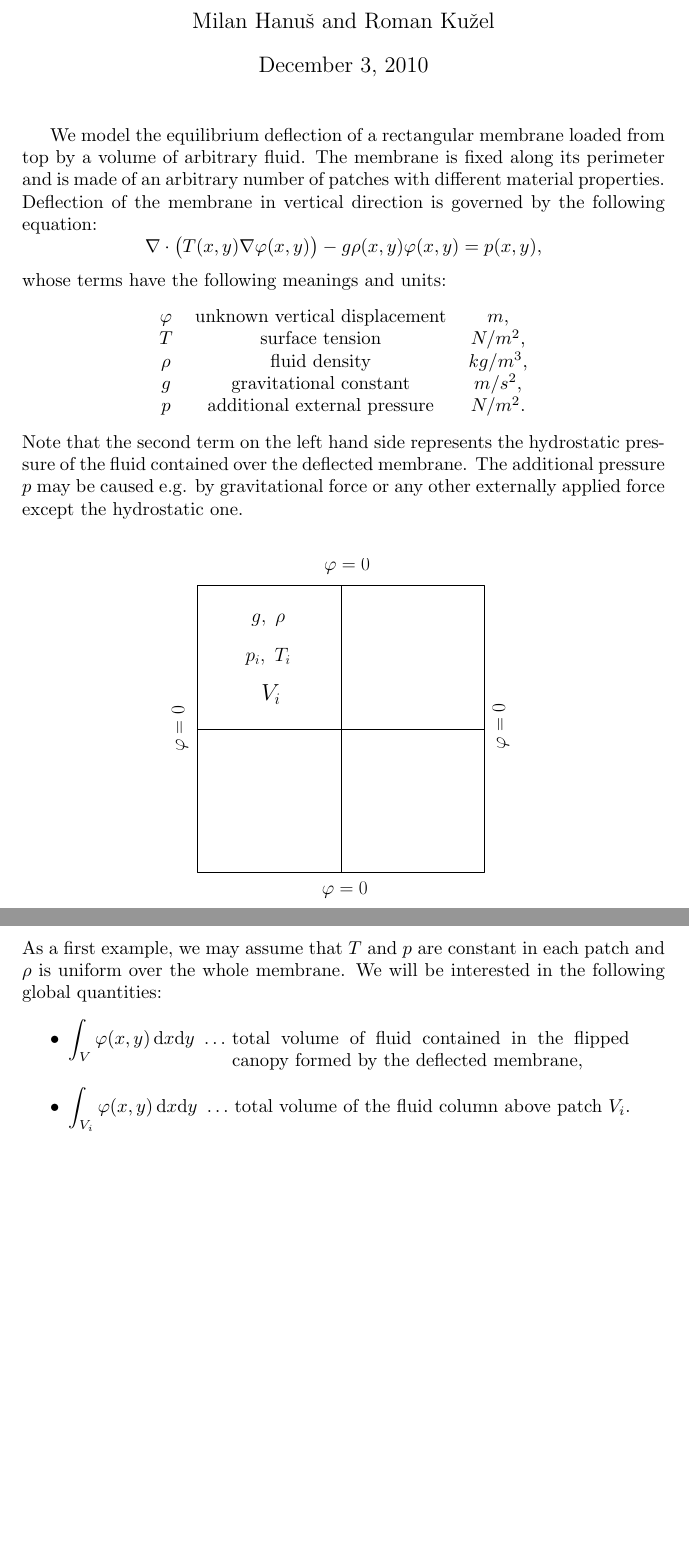
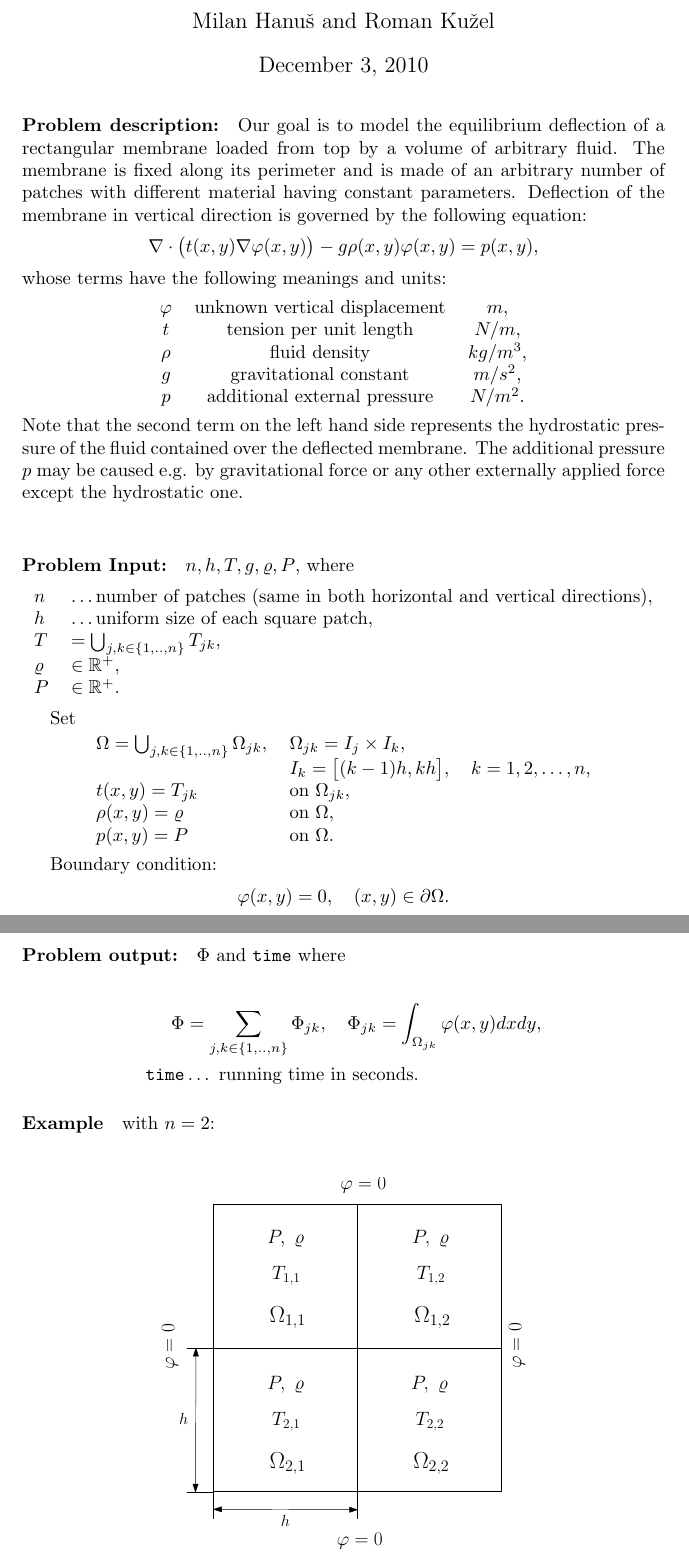
Before and after one commit to mhanus/publications, a LaTeX document (ESCO 2010/Proceedings/mail.tex): two parts of pages 1 and 2 of 2, joined at a grey line, cut so that both start at the same text, the shorter picture padded with empty space. Compiled offline with pdfLaTeX.

Commit message:
Minor additions.

```diff
--- a/ESCO 2010/Proceedings/mail.tex
+++ b/ESCO 2010/Proceedings/mail.tex
@@ -13,28 +14,67 @@
 
 \begin{document}
 \maketitle
-  We model the equilibrium deflection of a rectangular membrane loaded from top by a volume of arbitrary fluid. The membrane is fixed along its perimeter and is made of an arbitrary number of patches with different material properties. Deflection of the membrane in vertical direction is governed by the following equation:
+
+
+
+  \paragraph{Problem description:}
+  Our goal is to model the equilibrium deflection of a rectangular membrane loaded from top by a volume of arbitrary fluid. The membrane is fixed along its perimeter and is made of an arbitrary number of patches with different material having constant parameters. Deflection of the membrane in vertical direction is governed by the following equation:
 $$
-\nabla\cdot \bigl( T(x,y) \nabla \varphi(x,y) \bigr) - g\rho(x,y)\varphi(x,y) = p(x,y),
+\nabla\cdot \bigl( t(x,y) \nabla \varphi(x,y) \bigr) - g\rho(x,y)\varphi(x,y) = p(x,y),
 $$
 whose terms have the following meanings and units:
 \begin{center}
    \begin{tabular}{ccc}
   		$\varphi$ & unknown vertical displacement & $m$, \\
-  		$T$ & surface tension & $N/m^2$,   \\
+  		$t$ & tension per unit length & $N/m$,   \\
   		$\rho$ & fluid density & $kg/m^3$, \\
   		$g$ & gravitational constant & $m/s^2$, \\
   		$p$ & additional external pressure & $N/m^2$.
   \end{tabular}
 \end{center}
 Note that the second term on the left hand side represents the hydrostatic pressure of the fluid contained over the deflected membrane. The additional pressure $p$ may be caused e.g. by gravitational force or any other externally applied force except the hydrostatic one.\\[.2em]
+
+
+
+  \paragraph{Problem Input:} $ n,h, T, g, \varrho, P $, where
+
 \begin{center}
-	\includegraphics[scale=0.6]{geometry}
-	\label{fig:geometry}
-\end{center}
-As a first example, we may assume that $T$ and $p$ are constant in each patch and $\rho$ is uniform over the whole membrane. We will be interested in the following global quantities:
-\begin{itemize}
-	\item $\displaystyle\int_V\varphi(x,y)\dxy\ \ldots$ \parbox[t]{7.5cm}{total volume of fluid contained in the flipped canopy formed by the deflected membrane,}
-	\item $\displaystyle\int_{V_i}\varphi(x,y)\dxy\ \ldots$ \parbox[t]{7.5cm}{total volume of the fluid column above patch $V_i$.}
-\end{itemize}
+   \begin{tabular}{ll}
+  		$n$ & \ldots number of patches (same in both horizontal and vertical directions),\\
+  		$h$ & \ldots uniform size of each square patch,\\
+        $T$ &$= \bigcup_{j,k\in \{1,..,n\}}T_{jk}$, \\
+  		$\varrho$ &$ \in \mathbb{R}^+$, \\
+  		$P$ &$ \in \mathbb{R}^+$.\\
+  \end{tabular}
+  \end{center}
+
+Set
+\begin{center}
+   \begin{tabular}{ll}
+
+  		$\Omega = \bigcup_{j,k\in \{1,..,n\}} \Omega_{jk}$,   &$\Omega_{jk} = I_j \times I_k$,\\
+  		& $I_k = \bigl[ (k-1)h, kh  \bigr],  \quad k=1,2, \ldots, n$,\\
+        $t(x,y) = T_{jk}$ & on $\Omega_{jk}$,\\
+        $\rho(x,y) = \varrho$ & on $\Omega$,\\
+        $p(x,y) = P$ & on $\Omega$.\\
+   \end{tabular}
+  \end{center}
+
+
+Boundary condition:
+  $$
+  \varphi(x,y) = 0, \quad (x,y)\in \partial \Omega.
+  $$
+
+  \paragraph{Problem output:} $\Phi$ and \texttt{time} where
+
+ \begin{align*}
+    \Phi &= \sum_{j,k\in \{1,..,n\}}\Phi_{jk}, \quad \Phi_{jk}=\int_{\Omega_{jk}}\varphi(x,y)dxdy,\\
+    \texttt{time}& \ldots \mbox{ running time in seconds.}
+  \end{align*}
+
+ \paragraph{Example} with $n = 2$:\\[.5em]
+ \begin{center}
+ \includegraphics[scale=.6]{geometry}
+ \end{center}
 \end{document}
```
Also changed, not shown: ESCO 2010/Proceedings/geometry.pdf, ESCO 2010/Proceedings/mail.pdf (deleted), ESCO 2010/Proceedings/mail.tex (3 more changed lines), 1 other file.
